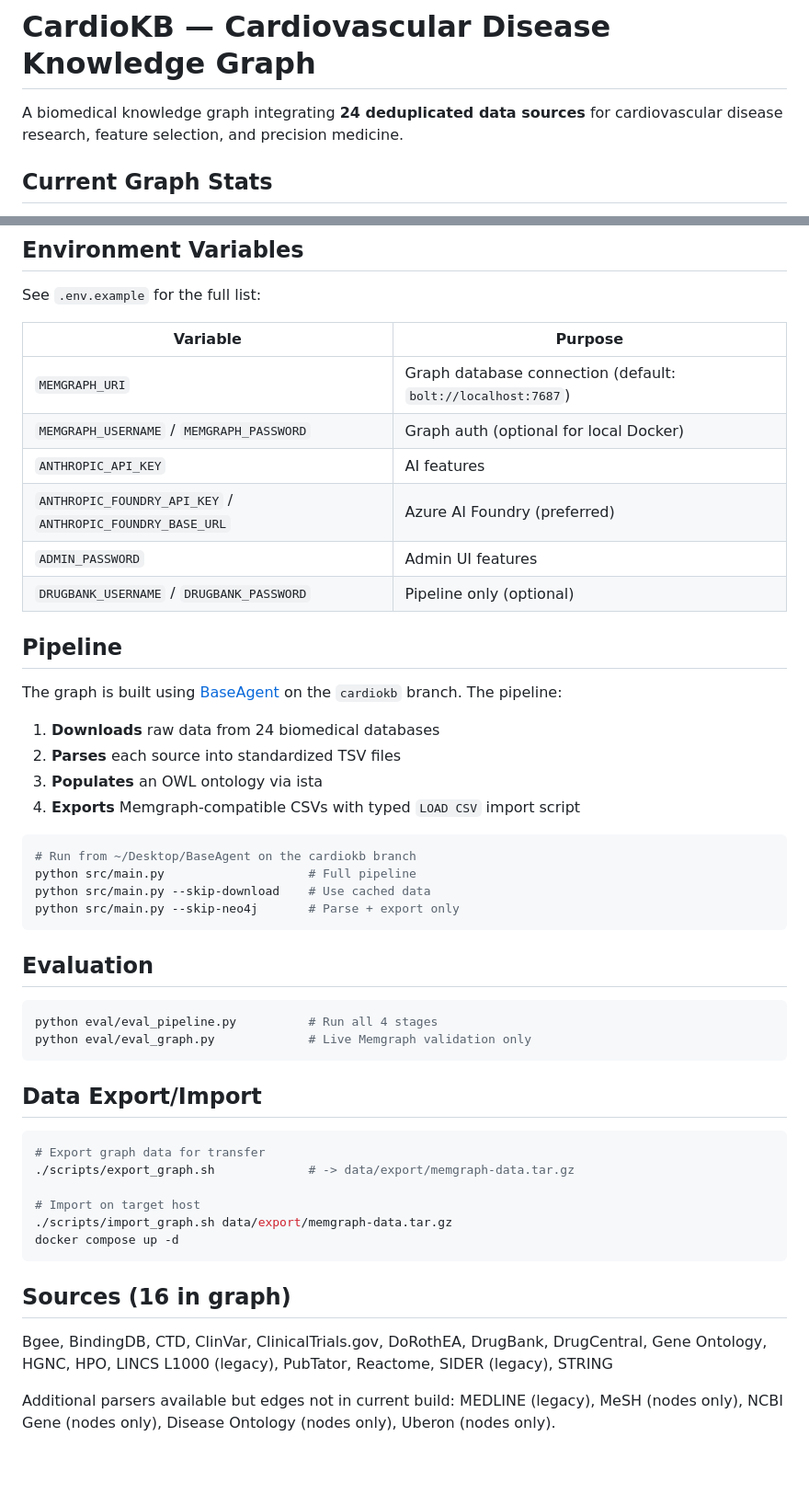
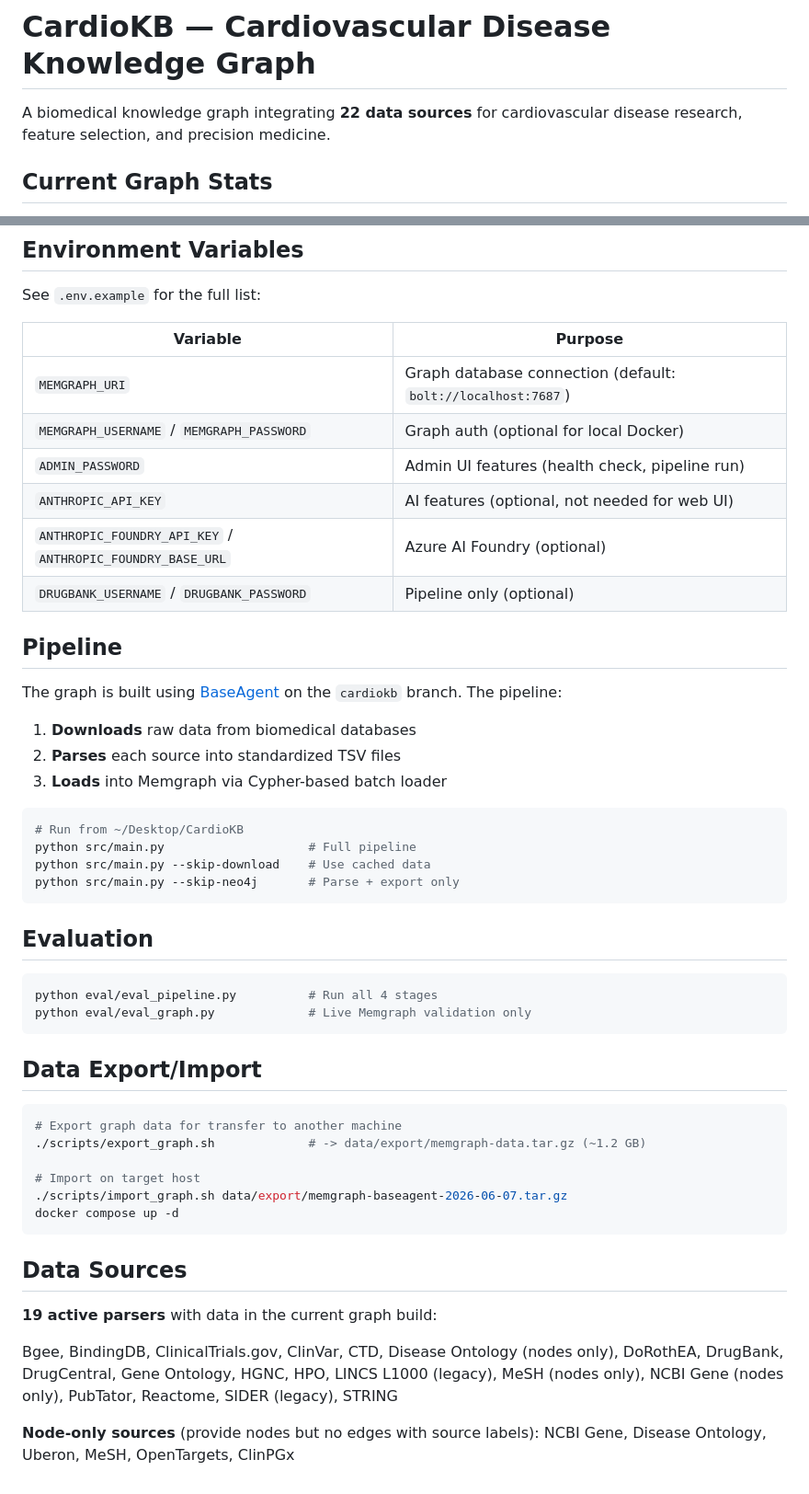
Before and after one commit to aysmayyy/CardioKB, a Markdown page: README.md, 2 parts joined by grey strips. Shown at 92% size. Drawn GitHub-style.

````diff
--- a/README.md
+++ b/README.md
@@ -1,6 +1,6 @@
 # CardioKB — Cardiovascular Disease Knowledge Graph
 
-A biomedical knowledge graph integrating **24 deduplicated data sources** for cardiovascular disease research, feature selection, and precision medicine.
+A biomedical knowledge graph integrating **22 data sources** for cardiovascular disease research, feature selection, and precision medicine.
 
 ## Current Graph Stats
 
@@ -166,22 +171,21 @@ See `.env.example` for the full list:
 |----------|---------|
 | `MEMGRAPH_URI` | Graph database connection (default: `bolt://localhost:7687`) |
 | `MEMGRAPH_USERNAME` / `MEMGRAPH_PASSWORD` | Graph auth (optional for local Docker) |
-| `ANTHROPIC_API_KEY` | AI features |
-| `ANTHROPIC_FOUNDRY_API_KEY` / `ANTHROPIC_FOUNDRY_BASE_URL` | Azure AI Foundry (preferred) |
-| `ADMIN_PASSWORD` | Admin UI features |
+| `ADMIN_PASSWORD` | Admin UI features (health check, pipeline run) |
+| `ANTHROPIC_API_KEY` | AI features (optional, not needed for web UI) |
+| `ANTHROPIC_FOUNDRY_API_KEY` / `ANTHROPIC_FOUNDRY_BASE_URL` | Azure AI Foundry (optional) |
 | `DRUGBANK_USERNAME` / `DRUGBANK_PASSWORD` | Pipeline only (optional) |
 
 ## Pipeline
 
 The graph is built using [BaseAgent](https://github.com/BinglanLi/BaseAgent) on the `cardiokb` branch. The pipeline:
 
-1. **Downloads** raw data from 24 biomedical databases
+1. **Downloads** raw data from biomedical databases
 2. **Parses** each source into standardized TSV files
-3. **Populates** an OWL ontology via ista
-4. **Exports** Memgraph-compatible CSVs with typed `LOAD CSV` import script
+3. **Loads** into Memgraph via Cypher-based batch loader
 
 ```bash
-# Run from ~/Desktop/BaseAgent on the cardiokb branch
+# Run from ~/Desktop/CardioKB
 python src/main.py                    # Full pipeline
 python src/main.py --skip-download    # Use cached data
 python src/main.py --skip-neo4j       # Parse + export only
@@ -197,16 +201,18 @@ python eval/eval_graph.py             # Live Memgraph validation only
 ## Data Export/Import
 
 ```bash
-# Export graph data for transfer
-./scripts/export_graph.sh             # -> data/export/memgraph-data.tar.gz
+# Export graph data for transfer to another machine
+./scripts/export_graph.sh             # -> data/export/memgraph-data.tar.gz (~1.2 GB)
 
 # Import on target host
-./scripts/import_graph.sh data/export/memgraph-data.tar.gz
+./scripts/import_graph.sh data/export/memgraph-baseagent-2026-06-07.tar.gz
 docker compose up -d
 ```
 
-## Sources (16 in graph)
+## Data Sources
 
-Bgee, BindingDB, CTD, ClinVar, ClinicalTrials.gov, DoRothEA, DrugBank, DrugCentral, Gene Ontology, HGNC, HPO, LINCS L1000 (legacy), PubTator, Reactome, SIDER (legacy), STRING
+**19 active parsers** with data in the current graph build:
 
-Additional parsers available but edges not in current build: MEDLINE (legacy), MeSH (nodes only), NCBI Gene (nodes only), Disease Ontology (nodes only), Uberon (nodes only).
+Bgee, BindingDB, ClinicalTrials.gov, ClinVar, CTD, Disease Ontology (nodes only), DoRothEA, DrugBank, DrugCentral, Gene Ontology, HGNC, HPO, LINCS L1000 (legacy), MeSH (nodes only), NCBI Gene (nodes only), PubTator, Reactome, SIDER (legacy), STRING
+
+**Node-only sources** (provide nodes but no edges with source labels): NCBI Gene, Disease Ontology, Uberon, MeSH, OpenTargets, ClinPGx
````
Also changed, not shown: other parts of README.md (+21 -16 lines).
